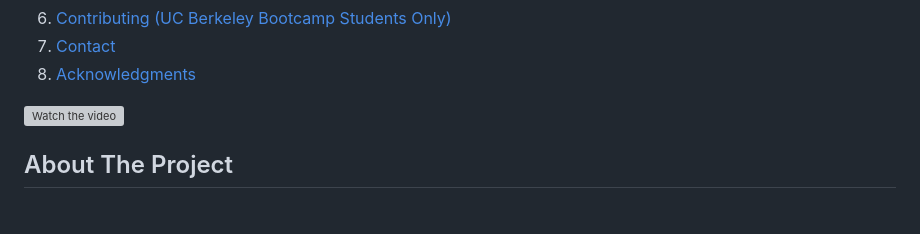
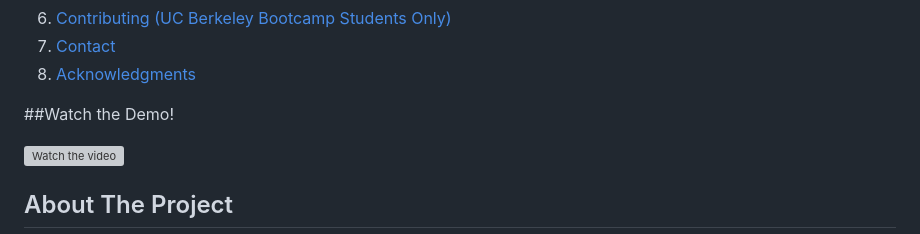
Before and after one commit to thaychansy/python-challenge, a Markdown page: README.md, the part around the change. Rendered like a GitHub page; blank space fills up the shorter version; grey boxes are pictures that could not be loaded.

```diff
--- a/README.md
+++ b/README.md
@@ -19,7 +19,7 @@
 </ol>
 
 
-
+ ##Watch the Demo!
 
 [![Watch the video](https://github.com/thaychansy/python-challenge/assets/161902555/6632e56a-e7f1-448c-8348-0f4122de3732)](https://youtu.be/avhRaqNuFuI)
 <!-- ABOUT THE PROJECT -->
```
